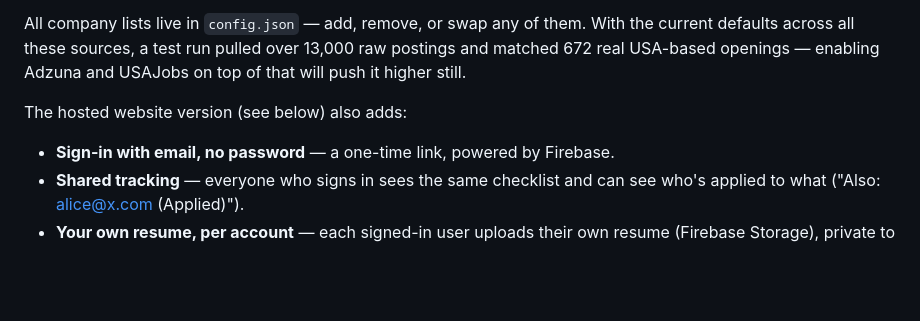
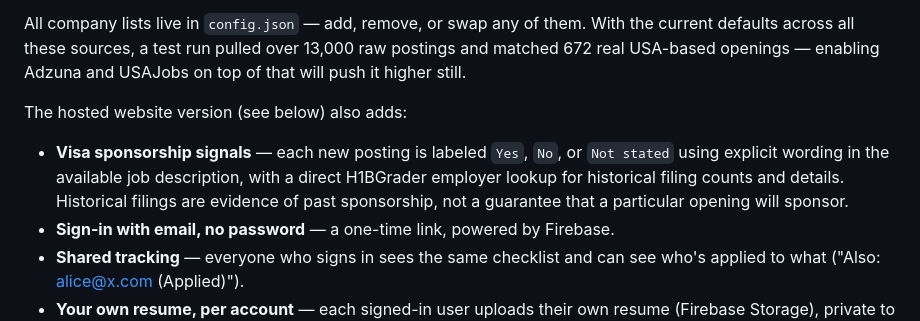
Before and after one commit to shoaibshaikwrk/Jobs_we_care_for_you, a Markdown page: README.md, the part around the change. Drawn GitHub-style; blank space fills up the shorter version.

Commit message:
Document visa sponsorship indicators

```diff
--- a/README.md
+++ b/README.md
@@ -33,6 +33,11 @@ and matched 672 real USA-based openings — enabling Adzuna and USAJobs on top o
 will push it higher still.
 
 The hosted website version (see below) also adds:
+- **Visa sponsorship signals** — each new posting is labeled `Yes`, `No`, or
+  `Not stated` using explicit wording in the available job description, with a
+  direct H1BGrader employer lookup for historical filing counts and details.
+  Historical filings are evidence of past sponsorship, not a guarantee that a
+  particular opening will sponsor.
 - **Sign-in with email, no password** — a one-time link, powered by Firebase.
 - **Shared tracking** — everyone who signs in sees the same checklist and can see
   who's applied to what ("Also: alice@x.com (Applied)").
```
